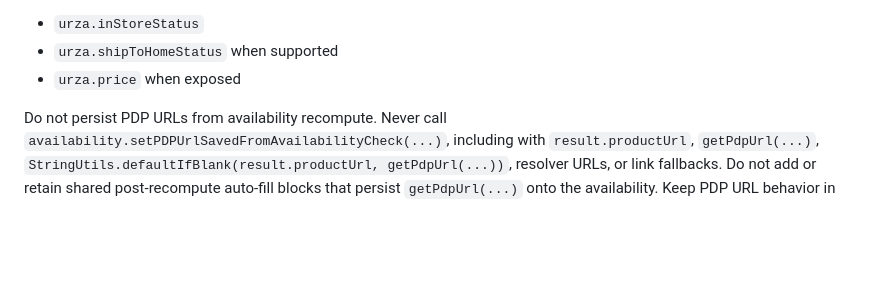
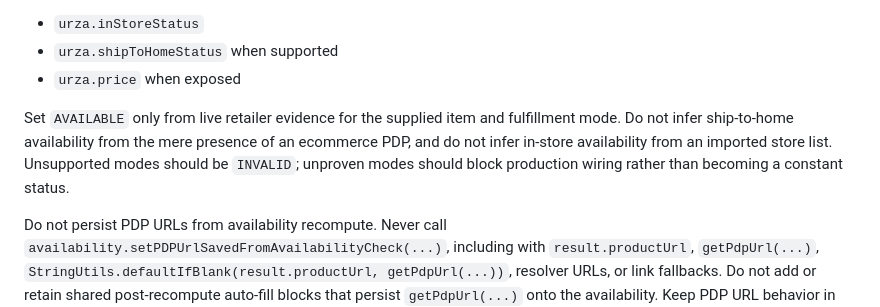
Before and after one commit to Pear-Commerce/pear-ai-skills, a Markdown page: skills/retailer-availability-scanning-feasibility/SKILL.md, the part around one of its changes. Drawn GitHub-style; blank space fills up the shorter version.

```diff
--- a/skills/retailer-availability-scanning-feasibility/SKILL.md
+++ b/skills/retailer-availability-scanning-feasibility/SKILL.md
@@ -114,6 +116,8 @@ Inside `recomputeAvailability`, read the item id from `item.getOrCreateRetailerD
 - `urza.inStoreStatus`
 - `urza.shipToHomeStatus` when supported
 - `urza.price` when exposed
+
+Set `AVAILABLE` only from live retailer evidence for the supplied item and fulfillment mode. Do not infer ship-to-home availability from the mere presence of an ecommerce PDP, and do not infer in-store availability from an imported store list. Unsupported modes should be `INVALID`; unproven modes should block production wiring rather than becoming a constant status.
 
 Do not persist PDP URLs from availability recompute. Never call `availability.setPDPUrlSavedFromAvailabilityCheck(...)`, including with `result.productUrl`, `getPdpUrl(...)`, `StringUtils.defaultIfBlank(result.productUrl, getPdpUrl(...))`, resolver URLs, or link fallbacks. Do not add or retain shared post-recompute auto-fill blocks that persist `getPdpUrl(...)` onto the availability. Keep PDP URL behavior in `getPdpUrl(...)` and resolver data; availability scans should update stock and price signals only.
 
```
Also changed, not shown: other parts of skills/retailer-availability-scanning-feasibility/SKILL.md (+2 -0 lines), skills/retailer-integration-feasibility/SKILL.md (+2 -0 lines), skills/retailer-production-integration/SKILL.md (+6 -1 lines).
